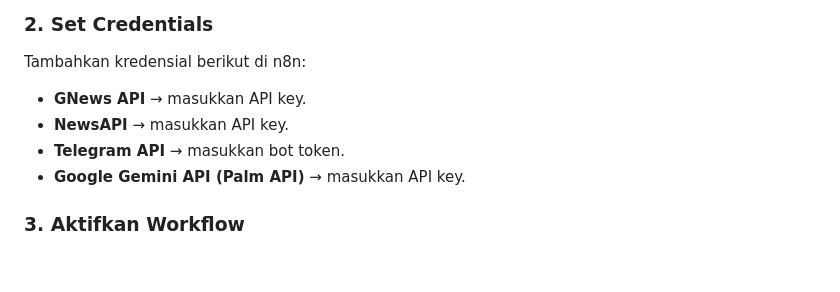
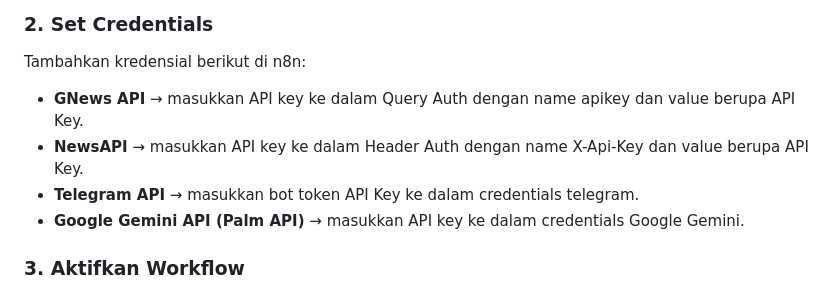
Before and after one commit to doni-wahyudi/ECC-NIN-ChatAgent-Doni_Wahyudi-Batch_9, a Markdown page: README.md, the part around the change. Rendered like a GitHub page; blank space fills up the shorter version.

```diff
--- a/README.md
+++ b/README.md
@@ -104,10 +104,10 @@ Good Morning, Today is 2025/09/27, Here is the latest news about AI：
 
 ### 2. Set Credentials
 Tambahkan kredensial berikut di n8n:
-- **GNews API** → masukkan API key.
-- **NewsAPI** → masukkan API key.
-- **Telegram API** → masukkan bot token.
-- **Google Gemini API (Palm API)** → masukkan API key.
+- **GNews API** → masukkan API key ke dalam Query Auth dengan name apikey dan value berupa API Key.
+- **NewsAPI** → masukkan API key ke dalam Header Auth dengan name X-Api-Key dan value berupa API Key.
+- **Telegram API** → masukkan bot token API Key ke dalam credentials telegram.
+- **Google Gemini API (Palm API)** → masukkan API key ke dalam credentials Google Gemini.
 
 ### 3. Aktifkan Workflow
 - Pastikan workflow dalam keadaan **Active**.
```
